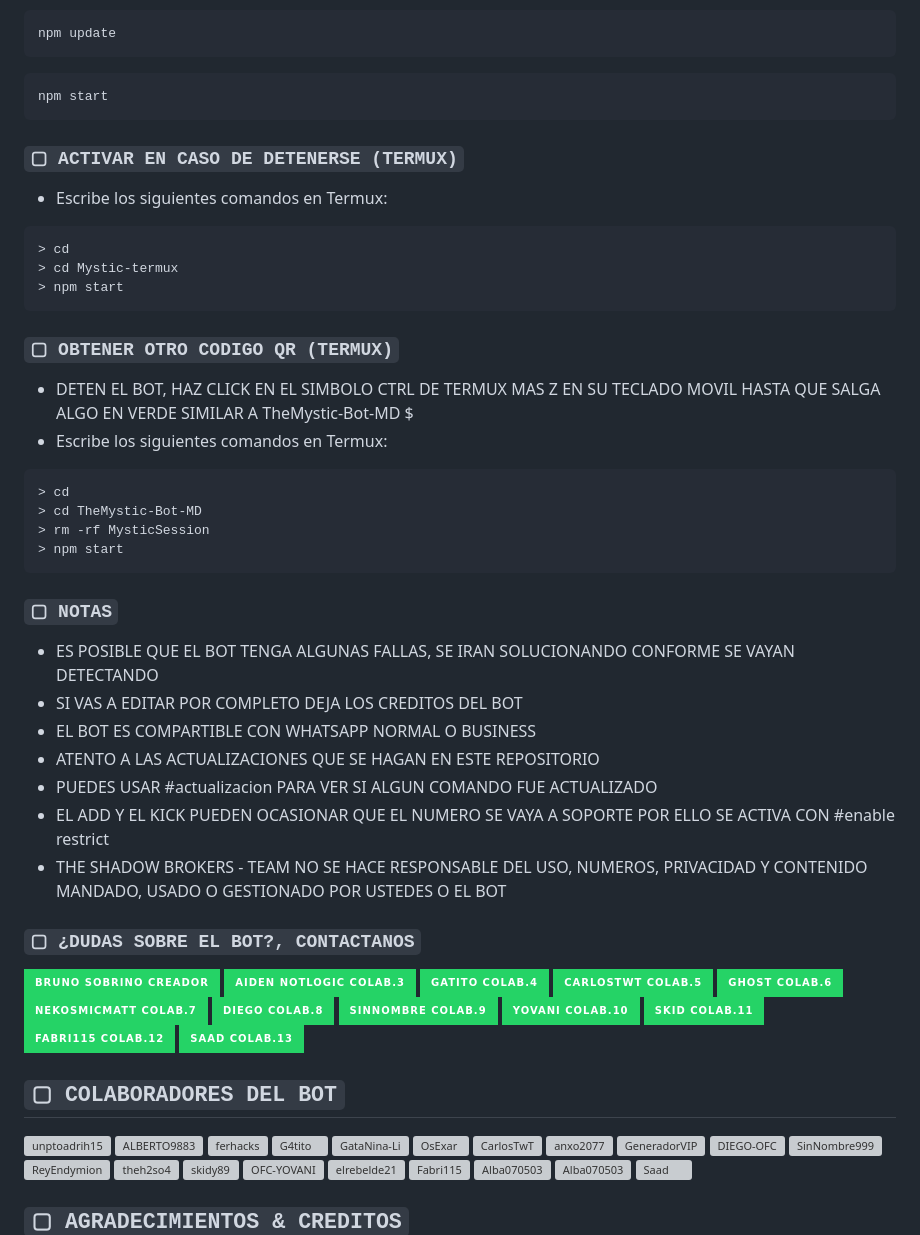
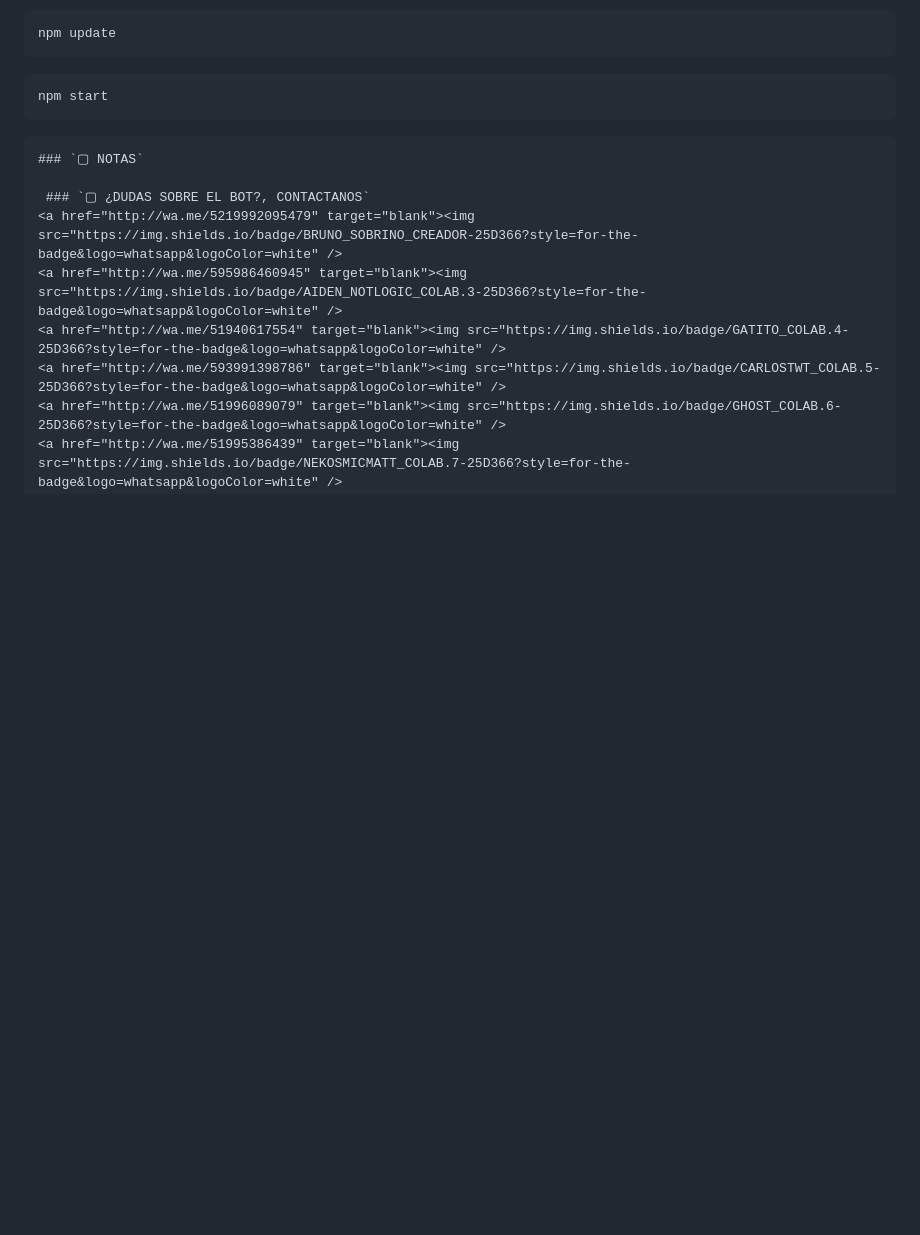
Before and after one commit to awabofficial/TETO-BOT-MD, a Markdown page: README.md, the part around one of its changes. Drawn GitHub-style; badges without logos; blank space fills up the shorter version; grey boxes are pictures that could not be loaded.

````diff
--- a/README.md
+++ b/README.md
@@ -100,31 +62,9 @@ npm update
 npm start
 ```
 
-### `▢ ACTIVAR EN CASO DE DETENERSE (TERMUX)`
-- Escribe los siguientes comandos en Termux:
-```bash
-> cd
-> cd Mystic-termux
-> npm start
-```
 
-### `▢ OBTENER OTRO CODIGO QR (TERMUX)`
-- DETEN EL BOT, HAZ CLICK EN EL SIMBOLO CTRL DE TERMUX MAS Z EN SU TECLADO MOVIL HASTA QUE SALGA ALGO EN VERDE SIMILAR A TheMystic-Bot-MD $
-- Escribe los siguientes comandos en Termux:
-```bash
-> cd
-> cd TheMystic-Bot-MD
-> rm -rf MysticSession
-> npm start
 ```
 ### `▢ NOTAS`
-- ES POSIBLE QUE EL BOT TENGA ALGUNAS FALLAS, SE IRAN SOLUCIONANDO CONFORME SE VAYAN DETECTANDO
-- SI VAS A EDITAR POR COMPLETO DEJA LOS CREDITOS DEL BOT
-- EL BOT ES COMPARTIBLE CON WHATSAPP NORMAL O BUSINESS
-- ATENTO A LAS ACTUALIZACIONES QUE SE HAGAN EN ESTE REPOSITORIO
-- PUEDES USAR #actualizacion PARA VER SI ALGUN COMANDO FUE ACTUALIZADO
-- EL ADD Y EL KICK PUEDEN OCASIONAR QUE EL NUMERO SE VAYA A SOPORTE POR ELLO SE ACTIVA CON #enable restrict
-- THE SHADOW BROKERS - TEAM NO SE HACE RESPONSABLE DEL USO, NUMEROS, PRIVACIDAD Y CONTENIDO MANDADO, USADO O GESTIONADO POR USTEDES O EL BOT
 
  ### `▢ ¿DUDAS SOBRE EL BOT?, CONTACTANOS`
 <a href="http://wa.me/5219992095479" target="blank"><img src="https://img.shields.io/badge/BRUNO_SOBRINO_CREADOR-25D366?style=for-the-badge&logo=whatsapp&logoColor=white" />
````
Also changed, not shown: other parts of README.md (+10 -48 lines).
